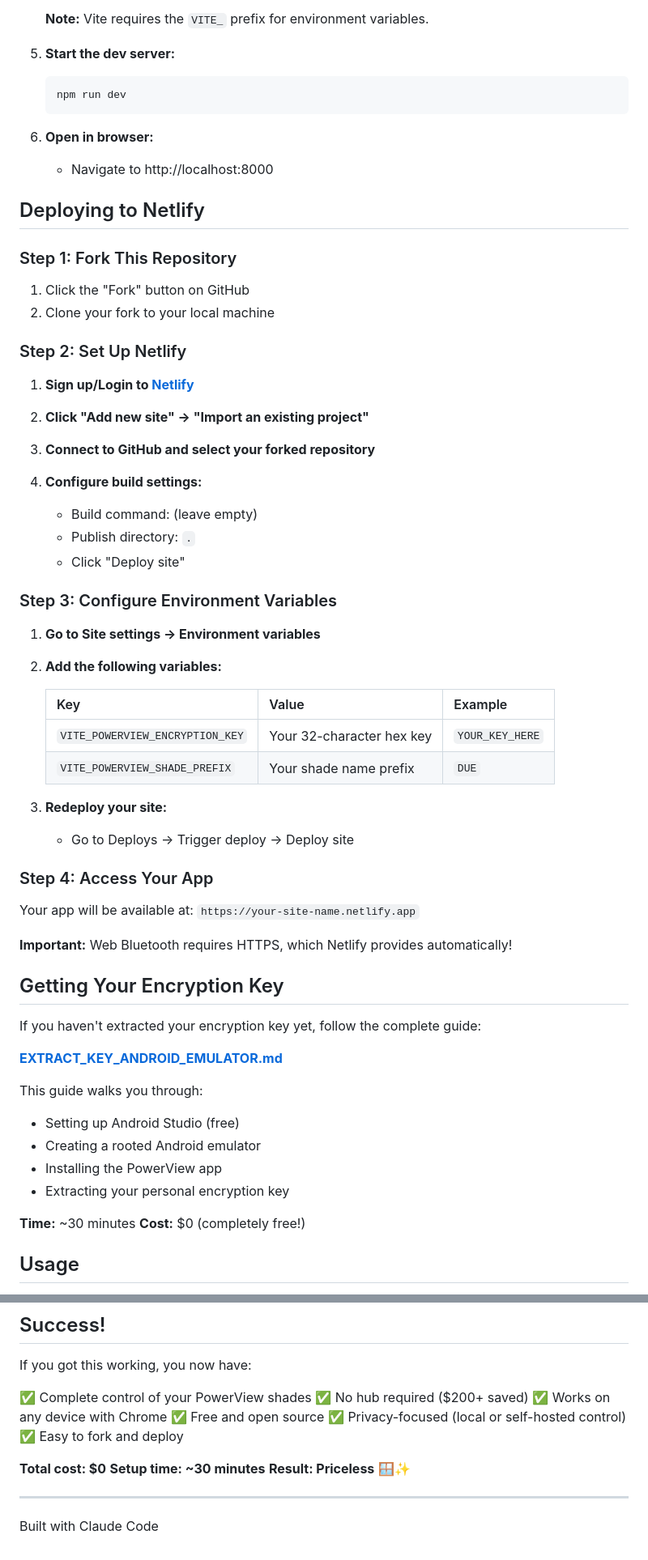
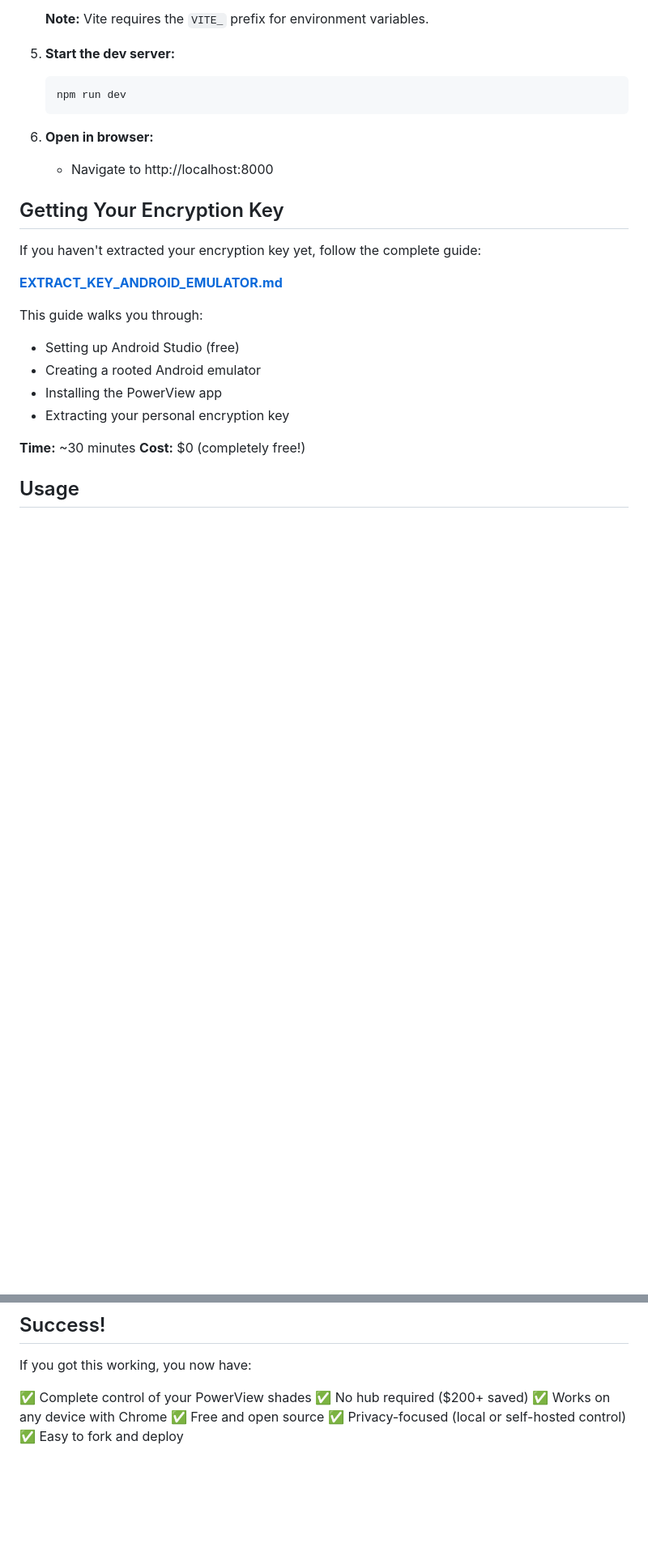
Before and after one commit to bridgpal/hunter-douglas-powerview-web, a Markdown page: README.md, 2 parts joined by grey strips. Shown at 81% size. GitHub-like rendering; blank space fills up the shorter version.

Commit message:
cleaned up readme

```diff
--- a/README.md
+++ b/README.md
@@ -54,46 +54,6 @@ A modern web-based controller for Hunter Douglas PowerView Gen 3 shades using We
 
 6. **Open in browser:**
    - Navigate to http://localhost:8000
-
-## Deploying to Netlify
-
-### Step 1: Fork This Repository
-
-1. Click the "Fork" button on GitHub
-2. Clone your fork to your local machine
-
-### Step 2: Set Up Netlify
-
-1. **Sign up/Login to [Netlify](https://netlify.com)**
-
-2. **Click "Add new site" → "Import an existing project"**
-
-3. **Connect to GitHub and select your forked repository**
-
-4. **Configure build settings:**
-   - Build command: (leave empty)
-   - Publish directory: `.`
-   - Click "Deploy site"
-
-### Step 3: Configure Environment Variables
-
-1. **Go to Site settings → Environment variables**
-
-2. **Add the following variables:**
-
-   | Key | Value | Example |
-   |-----|-------|---------|
-   | `VITE_POWERVIEW_ENCRYPTION_KEY` | Your 32-character hex key | `YOUR_KEY_HERE` |
-   | `VITE_POWERVIEW_SHADE_PREFIX` | Your shade name prefix | `DUE` |
-
-3. **Redeploy your site:**
-   - Go to Deploys → Trigger deploy → Deploy site
-
-### Step 4: Access Your App
-
-Your app will be available at: `https://your-site-name.netlify.app`
-
-**Important:** Web Bluetooth requires HTTPS, which Netlify provides automatically!
 
 ## Getting Your Encryption Key
 
@@ -306,11 +206,3 @@ If you got this working, you now have:
 ✅ Free and open source
 ✅ Privacy-focused (local or self-hosted control)
 ✅ Easy to fork and deploy
-
-**Total cost: $0**
-**Setup time: ~30 minutes**
-**Result: Priceless** 🪟✨
-
----
-
-Built with Claude Code
```
Also changed, not shown: other parts of README.md (+0 -60 lines).
